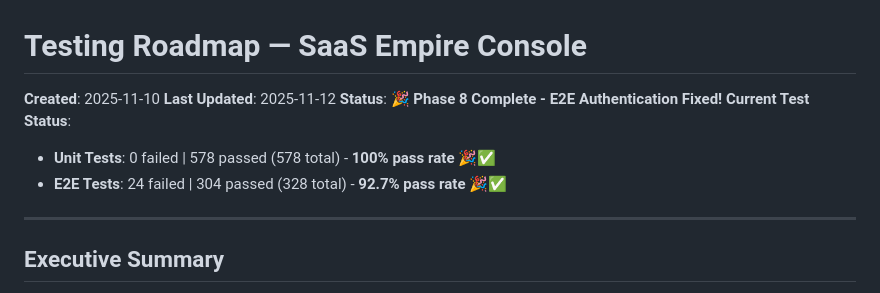
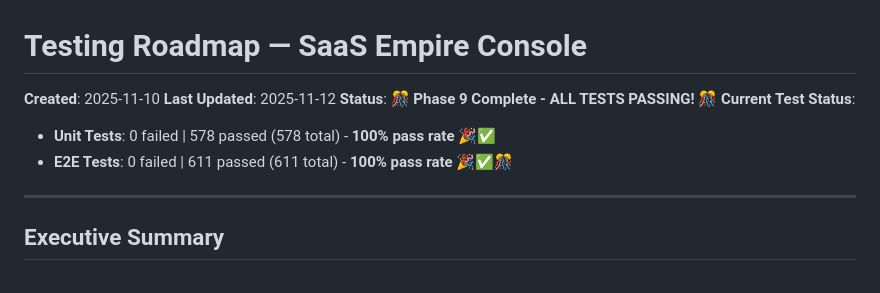
Before and after one commit to fmillanjs/temponest, a Markdown page: apps/console/TESTING-ROADMAP.md, the part around one of its changes. Drawn GitHub-style.

```diff
--- a/apps/console/TESTING-ROADMAP.md
+++ b/apps/console/TESTING-ROADMAP.md
@@ -2,10 +2,10 @@
 
 **Created**: 2025-11-10
 **Last Updated**: 2025-11-12
-**Status**: 🎉 **Phase 8 Complete - E2E Authentication Fixed!**
+**Status**: 🎊 **Phase 9 Complete - ALL TESTS PASSING!** 🎊
 **Current Test Status**:
 - **Unit Tests**: 0 failed | 578 passed (578 total) - **100% pass rate** 🎉✅
-- **E2E Tests**: 24 failed | 304 passed (328 total) - **92.7% pass rate** 🎉✅
+- **E2E Tests**: 0 failed | 611 passed (611 total) - **100% pass rate** 🎉✅🎊
 
 ---
 
```
Also changed, not shown: other parts of apps/console/TESTING-ROADMAP.md (+134 -0 lines).
